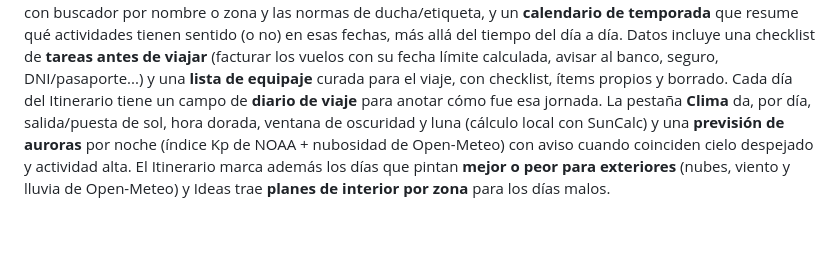
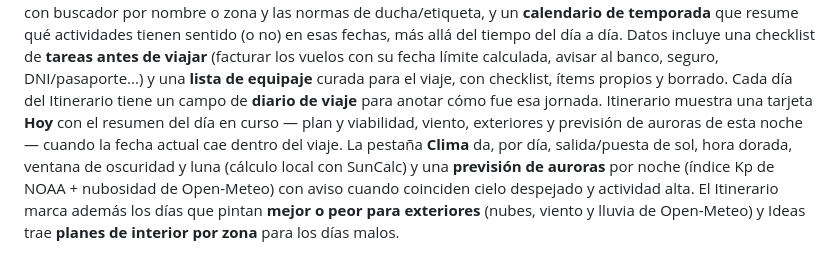
Before and after one commit to Josecs5/viaje-islandia, a Markdown page: README.md, the part around the change. Drawn GitHub-style; blank space fills up the shorter version.

Commit message:
README: documentar la tarjeta Hoy de Itinerario

```diff
--- a/README.md
+++ b/README.md
@@ -27,7 +27,10 @@ checklist de **tareas antes de viajar** (facturar los vuelos con su fecha
 límite calculada, avisar al banco, seguro, DNI/pasaporte...) y una
 **lista de equipaje** curada para el viaje, con checklist, ítems propios y
 borrado. Cada día del Itinerario tiene un campo de **diario de viaje** para
-anotar cómo fue esa jornada. La pestaña
+anotar cómo fue esa jornada. Itinerario muestra una tarjeta **Hoy** con
+el resumen del día en curso — plan y viabilidad, viento, exteriores y
+previsión de auroras de esta noche — cuando la fecha actual cae dentro
+del viaje. La pestaña
 **Clima** da, por día,
 salida/puesta de sol, hora dorada, ventana de oscuridad y luna (cálculo local con
 SunCalc) y una **previsión de auroras** por noche (índice Kp de NOAA + nubosidad
```
